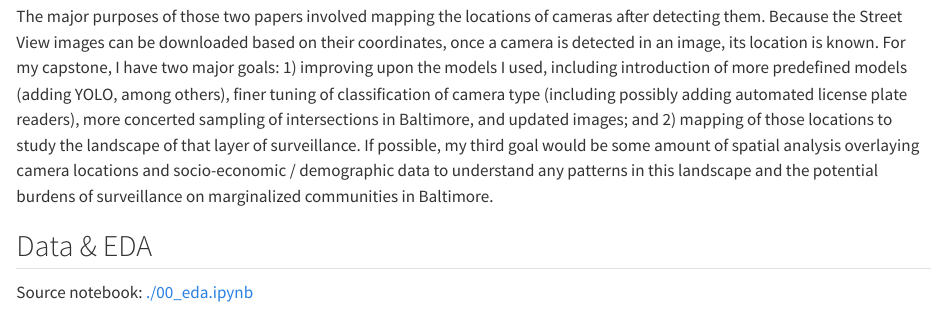
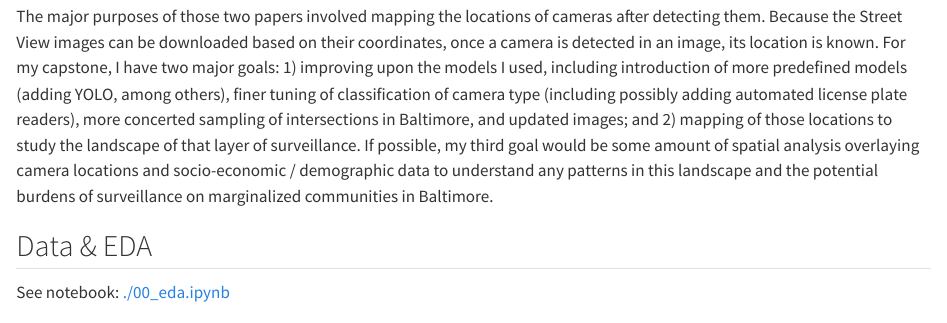
Before and after one commit to DATA-606-2023-FALL-MONDAY/seaberry_camille, a Quarto document (docs/proposal.qmd): the page in a window 1100 px wide, from 720 px down. Rendered offline with R 4.5, knitr and Pandoc in place of Quarto, with nearby package versions; drawn as R Markdown's standard HTML page in place of the format the file asks for.

Commit message:
Rearrange docs

```diff
--- a/docs/proposal_text.qmd
+++ b/docs/proposal.qmd
@@ -22,4 +22,4 @@ The major purposes of those two papers involved mapping the locations of cameras
 
 ## Data & EDA
 
-Source notebook: [./00_eda.ipynb](./00_eda.ipynb)
+See notebook: [./00_eda.ipynb](./00_eda.ipynb)
```
Also changed, not shown: docs/proposal.md (added), docs/proposal_text.md (deleted), docs/proposal.qmd (2 more changed lines), 5 other files.
